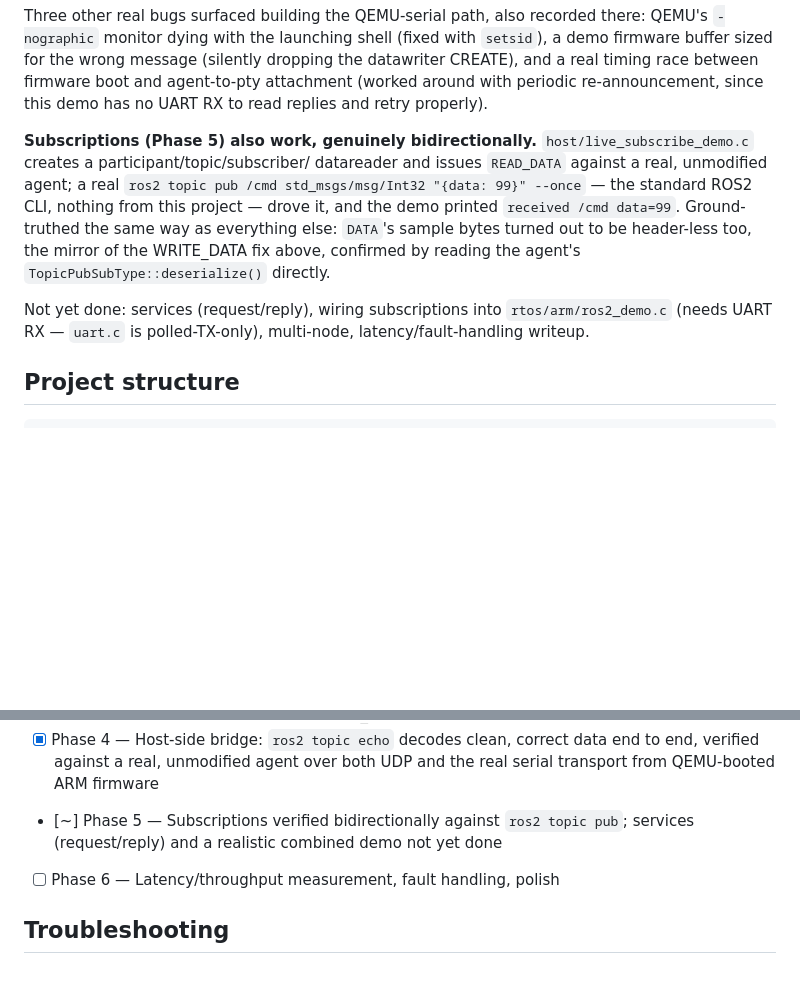
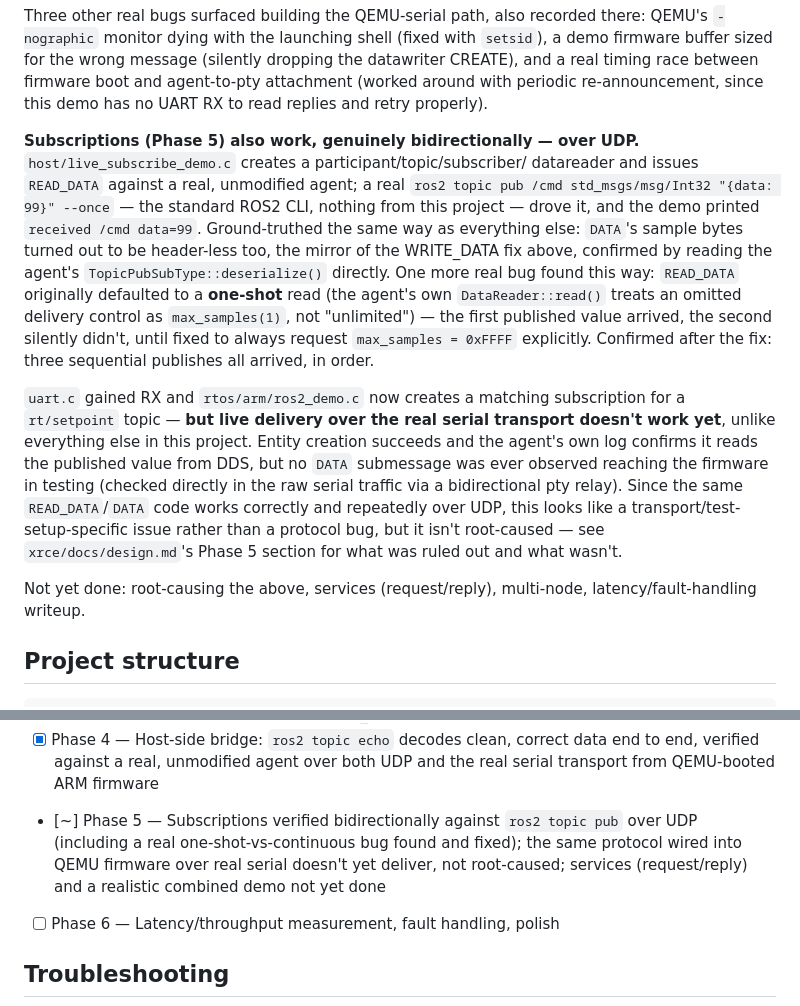
Before and after one commit to vsntll/RTOS-Kernel-From-Scratch, a Markdown page: README.md, 2 parts joined by grey strips. GitHub-like rendering; blank space fills up the shorter version.

Commit message:
Document READ_DATA fix and the unresolved QEMU-serial subscribe gap in README

```diff
--- a/README.md
+++ b/README.md
@@ -250,7 +250,7 @@ between firmware boot and agent-to-pty attachment (worked around with
 periodic re-announcement, since this demo has no UART RX to read replies
 and retry properly).
 
-**Subscriptions (Phase 5) also work, genuinely bidirectionally.**
+**Subscriptions (Phase 5) also work, genuinely bidirectionally — over UDP.**
 `host/live_subscribe_demo.c` creates a participant/topic/subscriber/
 datareader and issues `READ_DATA` against a real, unmodified agent; a real
 `ros2 topic pub /cmd std_msgs/msg/Int32 "{data: 99}" --once` — the
@@ -258,10 +258,27 @@ standard ROS2 CLI, nothing from this project — drove it, and the demo
 printed `received /cmd data=99`. Ground-truthed the same way as
 everything else: `DATA`'s sample bytes turned out to be header-less too,
 the mirror of the WRITE_DATA fix above, confirmed by reading the agent's
-`TopicPubSubType::deserialize()` directly.
+`TopicPubSubType::deserialize()` directly. One more real bug found this
+way: `READ_DATA` originally defaulted to a **one-shot** read (the agent's
+own `DataReader::read()` treats an omitted delivery control as
+`max_samples(1)`, not "unlimited") — the first published value arrived,
+the second silently didn't, until fixed to always request
+`max_samples = 0xFFFF` explicitly. Confirmed after the fix: three
+sequential publishes all arrived, in order.
 
-Not yet done: services (request/reply), wiring subscriptions into
-`rtos/arm/ros2_demo.c` (needs UART RX — `uart.c` is polled-TX-only),
+`uart.c` gained RX and `rtos/arm/ros2_demo.c` now creates a matching
+subscription for a `rt/setpoint` topic — **but live delivery over the
+real serial transport doesn't work yet**, unlike everything else in this
+project. Entity creation succeeds and the agent's own log confirms it
+reads the published value from DDS, but no `DATA` submessage was ever
+observed reaching the firmware in testing (checked directly in the raw
+serial traffic via a bidirectional pty relay). Since the same
+`READ_DATA`/`DATA` code works correctly and repeatedly over UDP, this
+looks like a transport/test-setup-specific issue rather than a protocol
+bug, but it isn't root-caused — see `xrce/docs/design.md`'s Phase 5
+section for what was ruled out and what wasn't.
+
+Not yet done: root-causing the above, services (request/reply),
 multi-node, latency/fault-handling writeup.
 
 ## Project structure
@@ -350,8 +367,10 @@ top of the kernel above, not part of it:**
       data end to end, verified against a real, unmodified agent over both
       UDP and the real serial transport from QEMU-booted ARM firmware
 - [~] Phase 5 — Subscriptions verified bidirectionally against `ros2 topic
-      pub`; services (request/reply) and a realistic combined demo not
-      yet done
+      pub` over UDP (including a real one-shot-vs-continuous bug found and
+      fixed); the same protocol wired into QEMU firmware over real serial
+      doesn't yet deliver, not root-caused; services (request/reply) and a
+      realistic combined demo not yet done
 - [ ] Phase 6 — Latency/throughput measurement, fault handling, polish
 
 ## Troubleshooting
```
